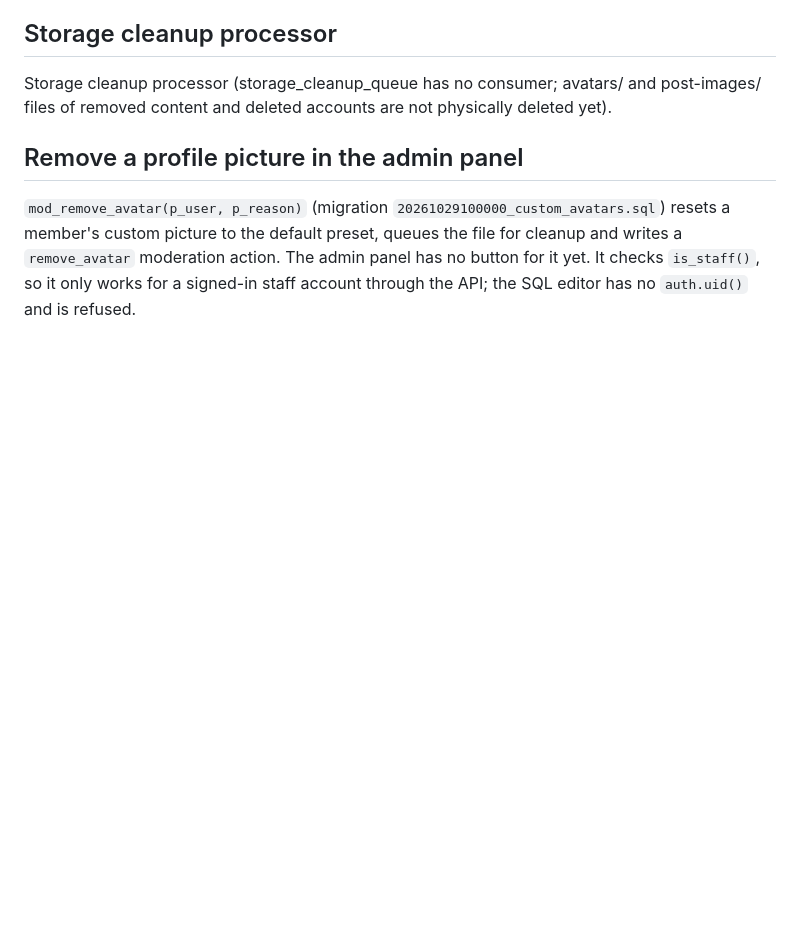
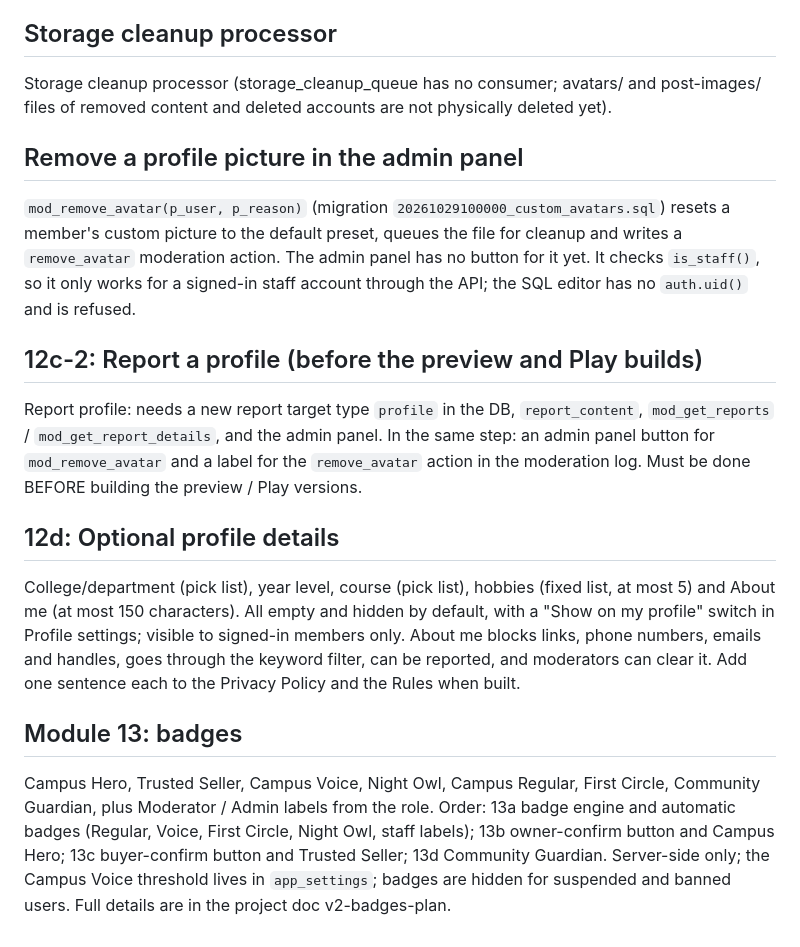
Before and after one commit to djmirontos/unmconfession, a Markdown page: docs/V2_BACKLOG.md, the part around the change. Drawn GitHub-style; blank space fills up the shorter version.

Commit message:
docs: record module 12c (public profiles) and V2 backlog items
Co-Authored-By: Claude Sonnet 5.5 <noreply@anthropic.com>
Claude-Session: https://claude.ai/code/session_01G15n5YzVuWSEWT1u1hE9MS

```diff
--- a/docs/V2_BACKLOG.md
+++ b/docs/V2_BACKLOG.md
@@ -41,3 +41,15 @@ Storage cleanup processor (storage_cleanup_queue has no consumer; avatars/ and p
 ## Remove a profile picture in the admin panel
 
 `mod_remove_avatar(p_user, p_reason)` (migration `20261029100000_custom_avatars.sql`) resets a member's custom picture to the default preset, queues the file for cleanup and writes a `remove_avatar` moderation action. The admin panel has no button for it yet. It checks `is_staff()`, so it only works for a signed-in staff account through the API; the SQL editor has no `auth.uid()` and is refused.
+
+## 12c-2: Report a profile (before the preview and Play builds)
+
+Report profile: needs a new report target type `profile` in the DB, `report_content`, `mod_get_reports` / `mod_get_report_details`, and the admin panel. In the same step: an admin panel button for `mod_remove_avatar` and a label for the `remove_avatar` action in the moderation log. Must be done BEFORE building the preview / Play versions.
+
+## 12d: Optional profile details
+
+College/department (pick list), year level, course (pick list), hobbies (fixed list, at most 5) and About me (at most 150 characters). All empty and hidden by default, with a "Show on my profile" switch in Profile settings; visible to signed-in members only. About me blocks links, phone numbers, emails and handles, goes through the keyword filter, can be reported, and moderators can clear it. Add one sentence each to the Privacy Policy and the Rules when built.
+
+## Module 13: badges
+
+Campus Hero, Trusted Seller, Campus Voice, Night Owl, Campus Regular, First Circle, Community Guardian, plus Moderator / Admin labels from the role. Order: 13a badge engine and automatic badges (Regular, Voice, First Circle, Night Owl, staff labels); 13b owner-confirm button and Campus Hero; 13c buyer-confirm button and Trusted Seller; 13d Community Guardian. Server-side only; the Campus Voice threshold lives in `app_settings`; badges are hidden for suspended and banned users. Full details are in the project doc v2-badges-plan.
```
Also changed, not shown: docs/PROGRESS.md (+13 -0 lines).
